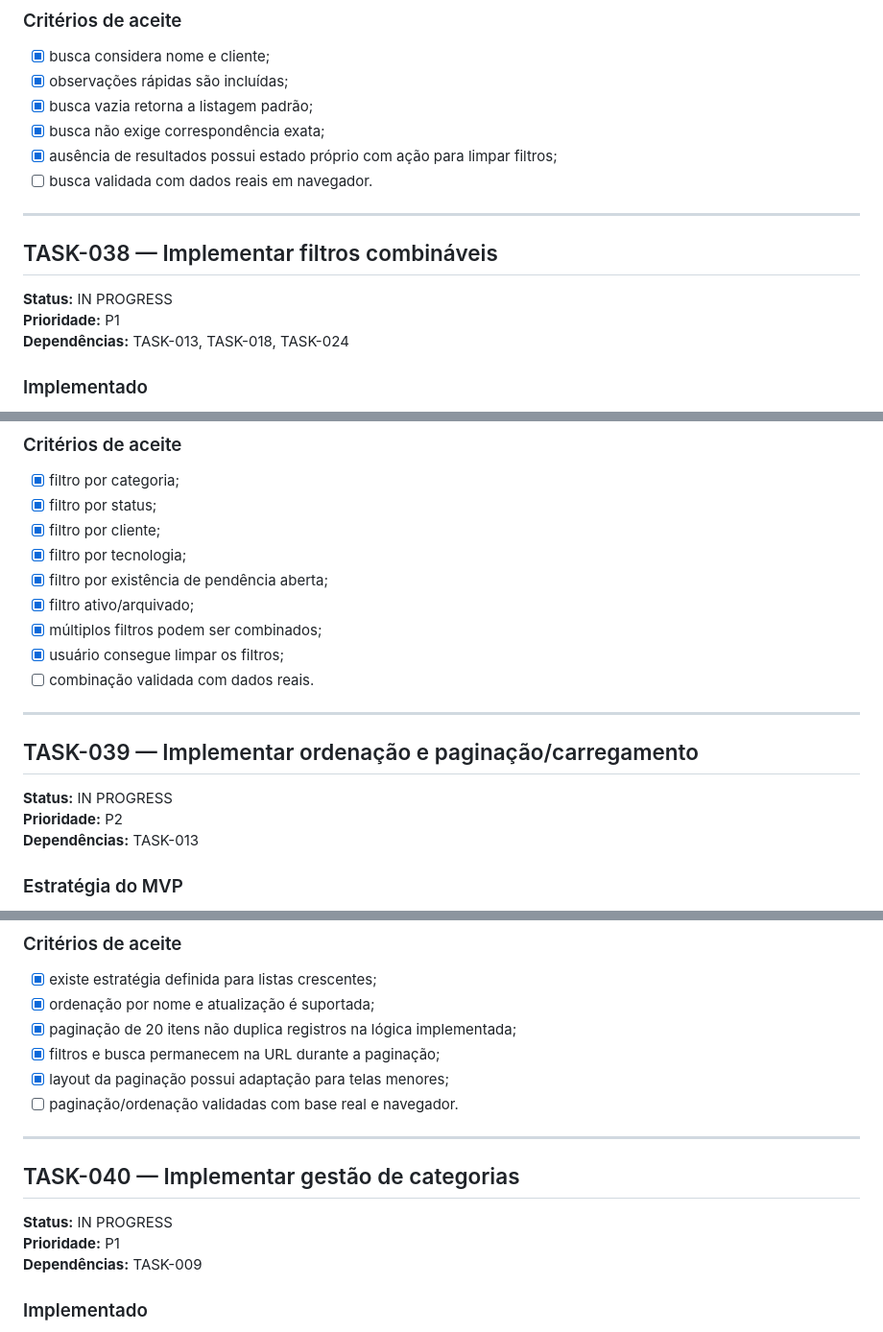
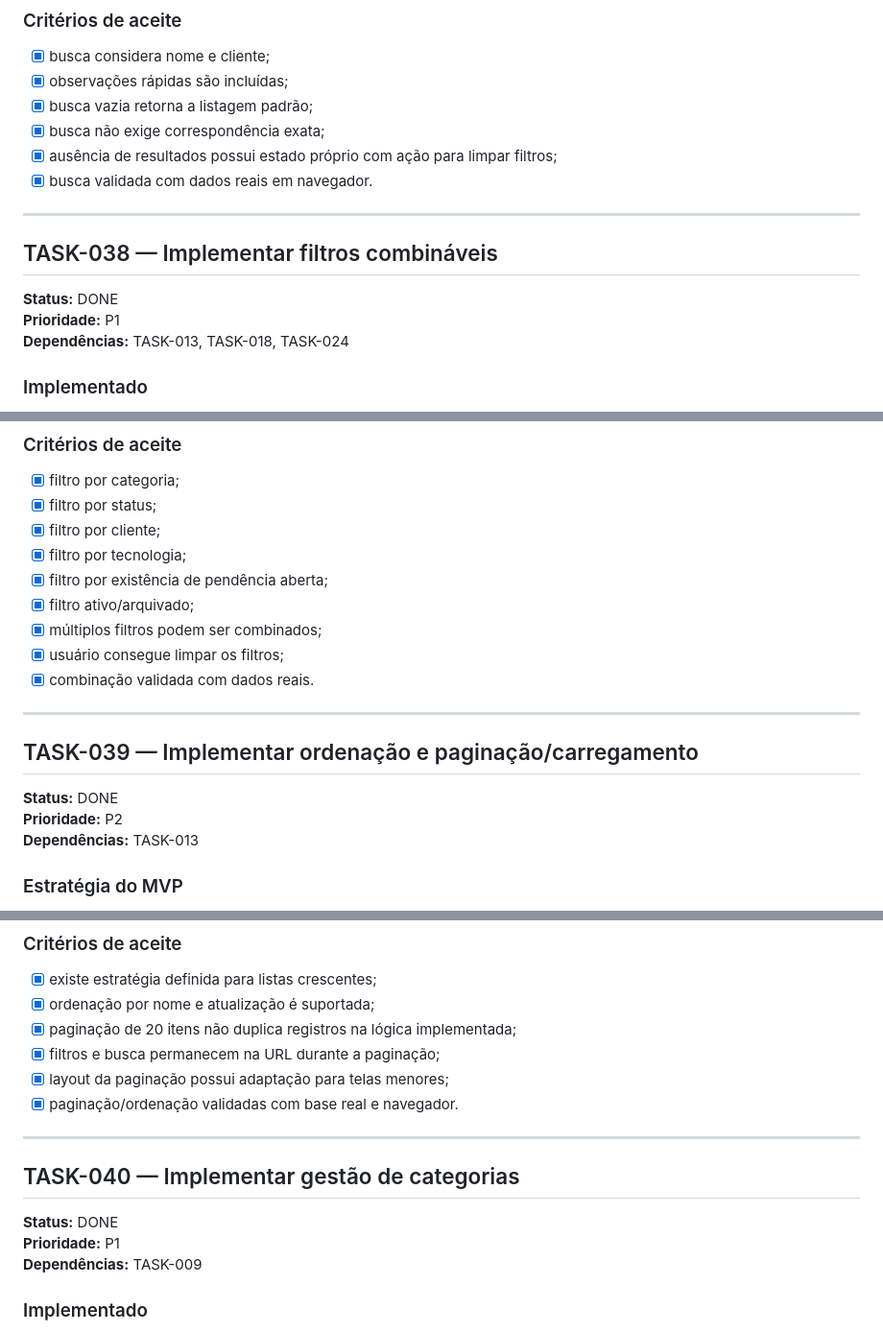
Before and after one commit to abnereslava/eslavahub, a Markdown page: docs/tasks/06-consulta-e-cadastros.md, 3 parts joined by grey strips. Shown at 96% size. Drawn GitHub-style.

Commit message:
docs: close manually validated tasks

```diff
--- a/docs/tasks/06-consulta-e-cadastros.md
+++ b/docs/tasks/06-consulta-e-cadastros.md
@@ -20,13 +20,13 @@ A busca textual da rota `#/projects` procura correspondência parcial, sem exigi
 - [x] busca vazia retorna a listagem padrão;
 - [x] busca não exige correspondência exata;
 - [x] ausência de resultados possui estado próprio com ação para limpar filtros;
-- [ ] busca validada com dados reais em navegador.
+- [x] busca validada com dados reais em navegador.
 
 ---
 
 ## TASK-038 — Implementar filtros combináveis
 
-**Status:** IN PROGRESS
+**Status:** DONE
 **Prioridade:** P1
 **Dependências:** TASK-013, TASK-018, TASK-024
 
@@ -43,13 +43,13 @@ Filtros são representados na própria URL, permitindo navegação direta a uma
 - [x] filtro ativo/arquivado;
 - [x] múltiplos filtros podem ser combinados;
 - [x] usuário consegue limpar os filtros;
-- [ ] combinação validada com dados reais.
+- [x] combinação validada com dados reais.
 
 ---
 
 ## TASK-039 — Implementar ordenação e paginação/carregamento
 
-**Status:** IN PROGRESS
+**Status:** DONE
 **Prioridade:** P2
 **Dependências:** TASK-013
 
@@ -63,13 +63,13 @@ A consulta carrega a coleção privada do usuário e aplica busca/filtros no cli
 - [x] paginação de 20 itens não duplica registros na lógica implementada;
 - [x] filtros e busca permanecem na URL durante a paginação;
 - [x] layout da paginação possui adaptação para telas menores;
-- [ ] paginação/ordenação validadas com base real e navegador.
+- [x] paginação/ordenação validadas com base real e navegador.
 
 ---
 
 ## TASK-040 — Implementar gestão de categorias
 
-**Status:** IN PROGRESS
+**Status:** DONE
 **Prioridade:** P1
 **Dependências:** TASK-009
 
```
Also changed, not shown: other parts of docs/tasks/06-consulta-e-cadastros.md (+4 -4 lines).
